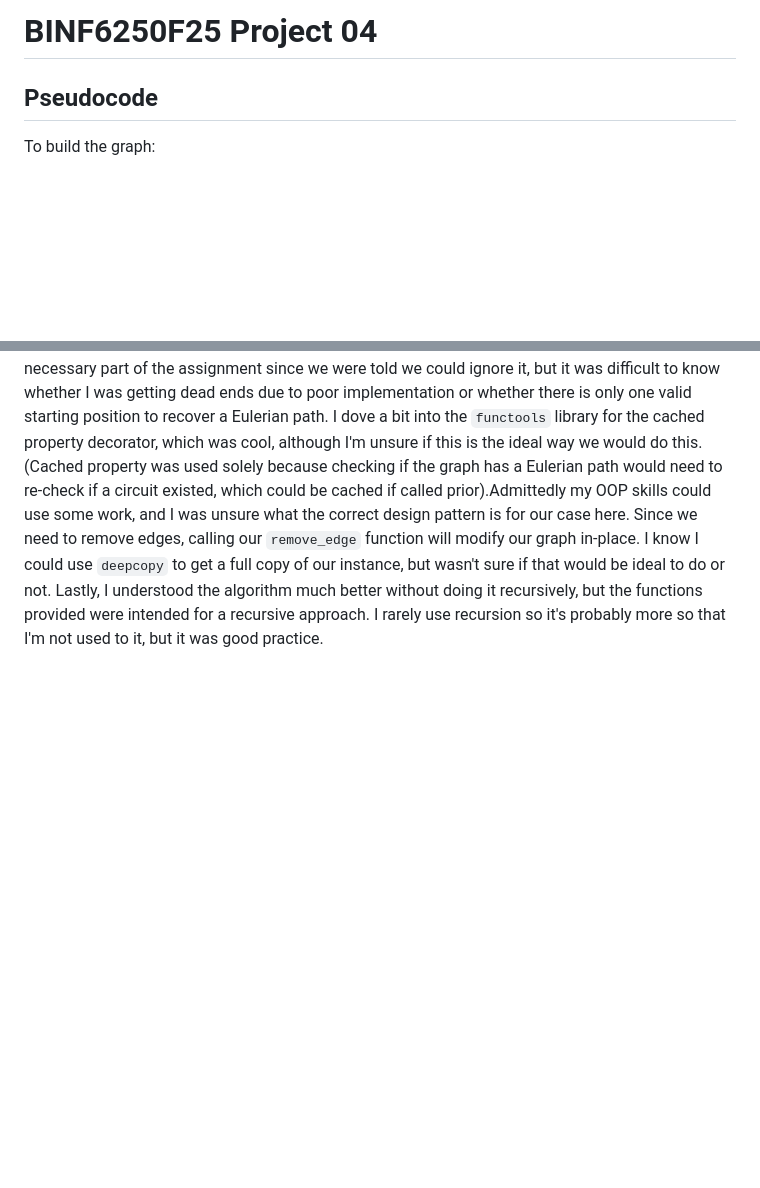
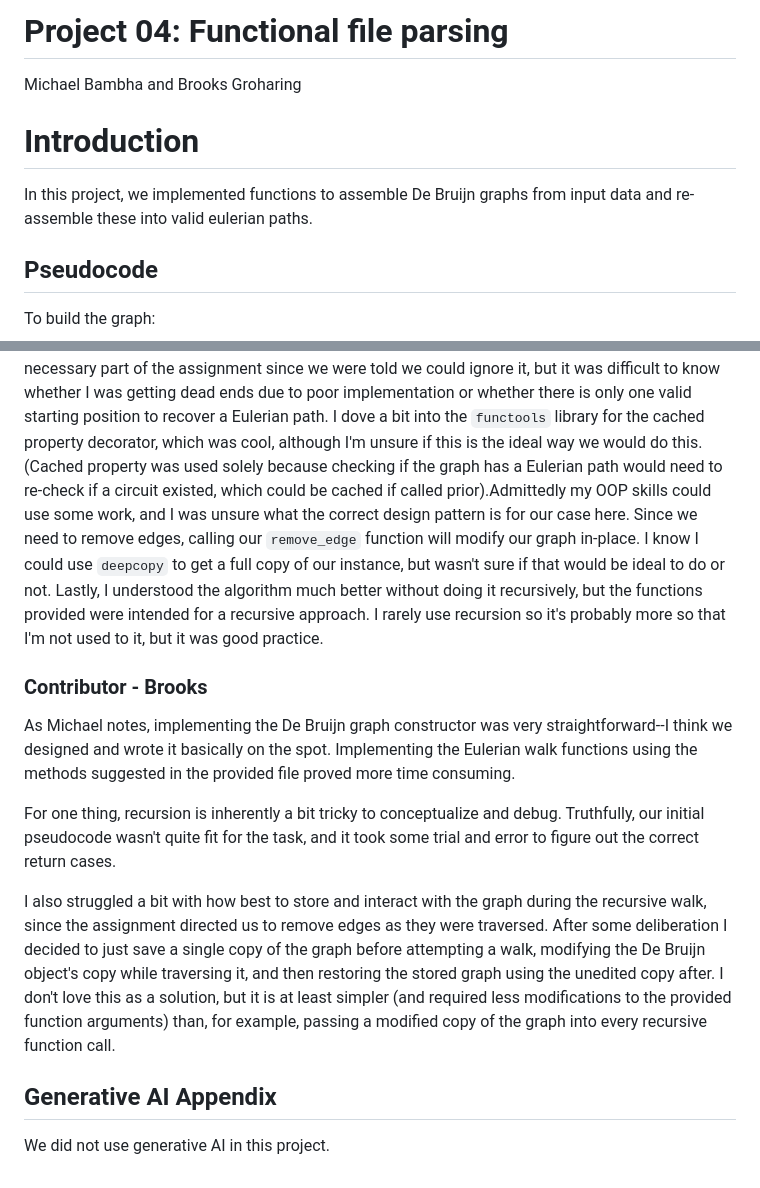
Before and after one commit to michael-bambha/BINF6250F25, a Markdown page: project04/README.md, 2 parts joined by grey strips. Drawn GitHub-style; blank space fills up the shorter version.

Commit message:
Add contributor reflection

```diff
--- a/project04/README.md
+++ b/project04/README.md
@@ -1,4 +1,8 @@
-# BINF6250F25 Project 04
+# Project 04: Functional file parsing
+Michael Bambha and Brooks Groharing
+
+# Introduction
+In this project, we implemented functions to assemble De Bruijn graphs from input data and re-assemble these into valid eulerian paths.
 
 ## Pseudocode
 
@@ -87,3 +91,15 @@ if that would be ideal to do or not.
 Lastly, I understood the algorithm much better without doing it recursively, but the functions provided were
 intended for a recursive approach. I rarely use recursion so it's probably more so that I'm not used to it, but it
 was good practice.
+
+### Contributor - Brooks
+
+As Michael notes, implementing the De Bruijn graph constructor was very straightforward--I think we designed and wrote it basically on the spot. Implementing the Eulerian walk functions using the methods suggested in the provided file proved more time consuming.
+
+For one thing, recursion is inherently a bit tricky to conceptualize and debug. Truthfully, our initial pseudocode wasn't quite fit for the task, and it took some trial and error to figure out the correct return cases.
+
+I also struggled a bit with how best to store and interact with the graph during the recursive walk, since the assignment directed us to remove edges as they were traversed. After some deliberation I decided to just save a single copy of the graph before attempting a walk, modifying the De Bruijn object's copy while traversing it, and then restoring the stored graph using the unedited copy after. I don't love this as a solution, but it is at least simpler (and required less modifications to the provided function arguments) than, for example, passing a modified copy of the graph into every recursive function call.
+
+## Generative AI Appendix
+
+We did not use generative AI in this project.
```
